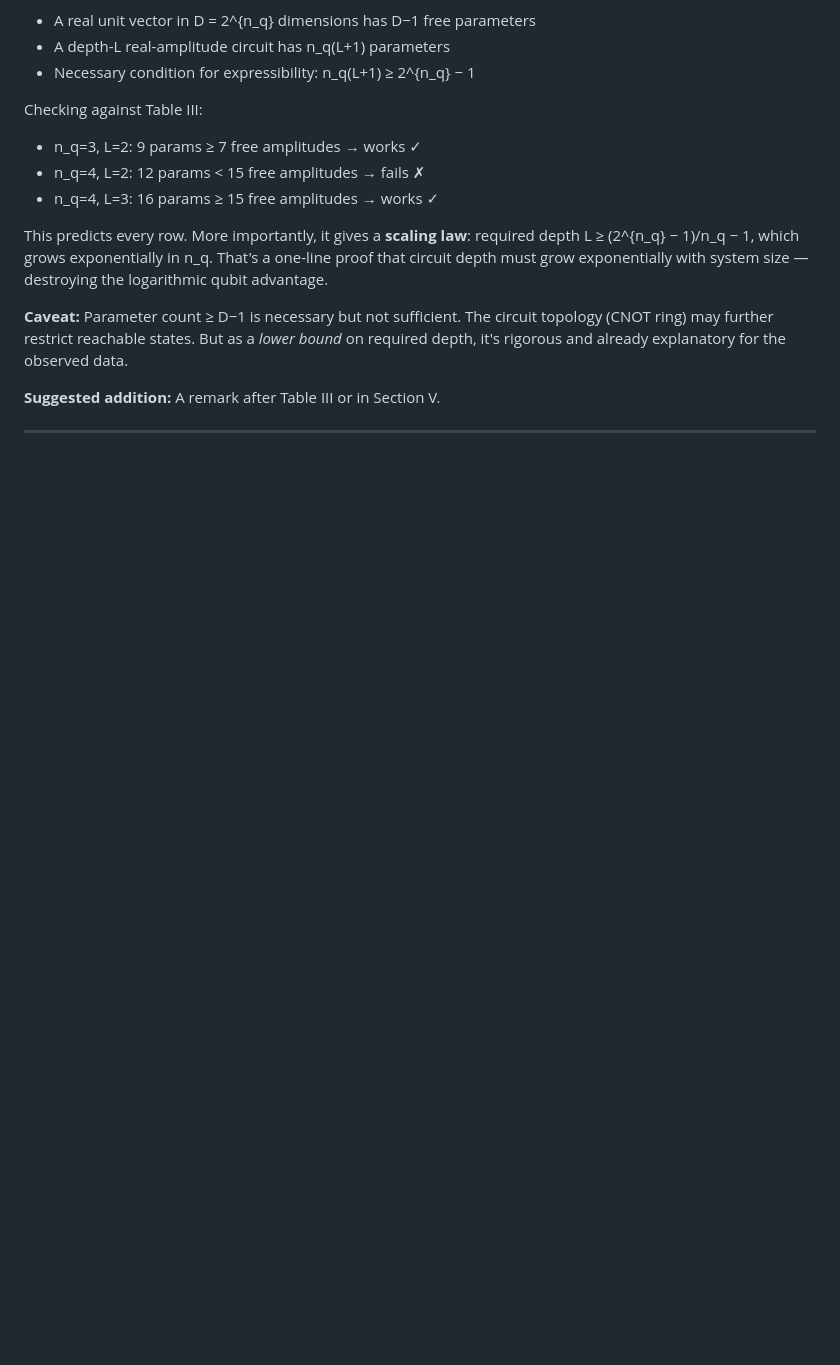
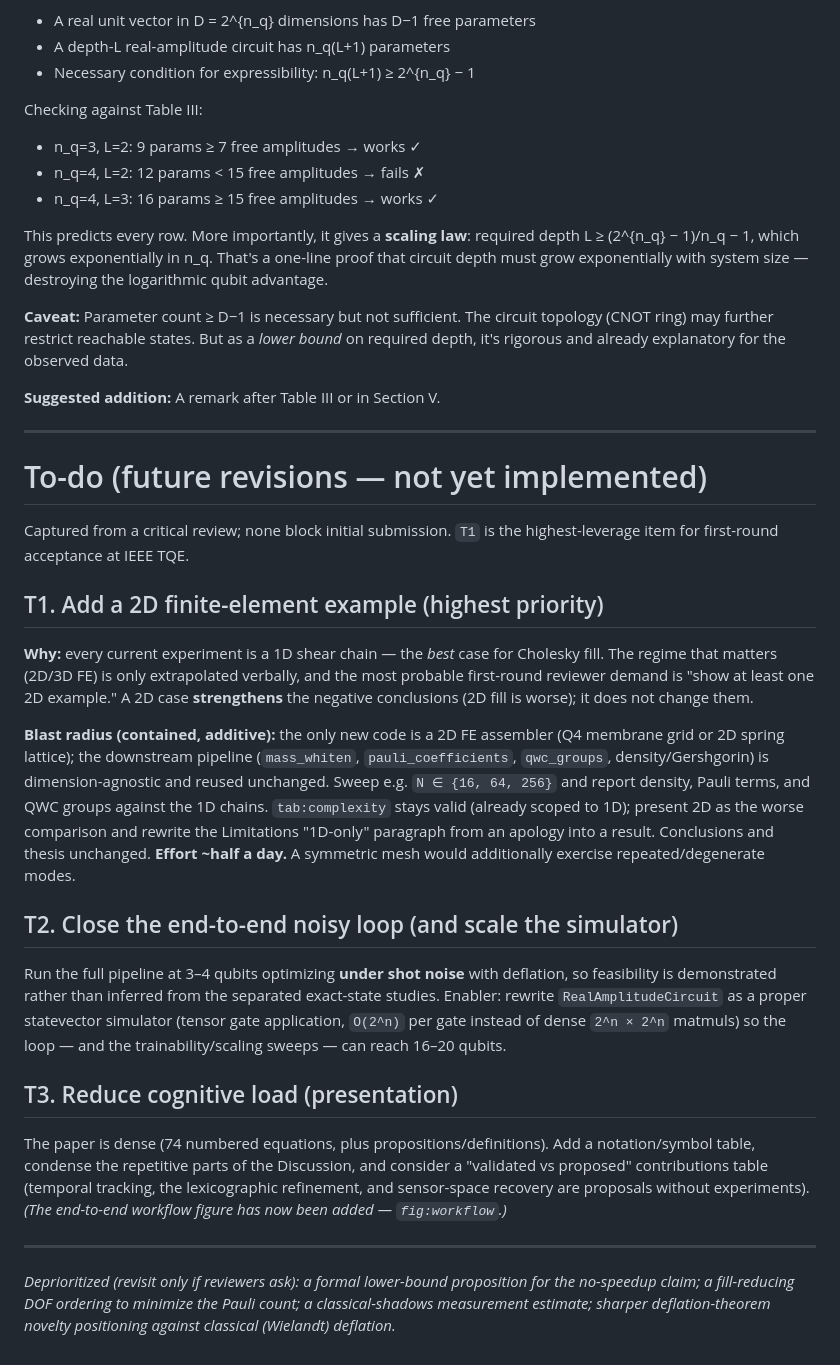
Before and after one commit to Akil003/QubitsAreNotEnough, a Markdown page: possible_improvements.md, the part around the change. Rendered like a GitHub page; blank space fills up the shorter version.

Commit message:
Add to-do list of future improvements (2D example + follow-ups)
Records the critical-review outcomes not implemented here, as three
non-blocking to-dos for a future revision:
- T1 (highest priority): add a 2D finite-element example (scoped: additive,
  strengthens the negative conclusions, ~half a day).
- T2: close the end-to-end noisy loop and scale the statevector simulator.
- T3: reduce cognitive load (notation table, condense Discussion).
Plus a trailing line noting deprioritized ideas (lower-bound proposition,
fill-reducing ordering, classical shadows, deflation-novelty positioning).

Co-Authored-By: Claude Opus 4.8 <noreply@anthropic.com>

```diff
--- a/possible_improvements.md
+++ b/possible_improvements.md
@@ -120,3 +120,23 @@ This predicts every row. More importantly, it gives a **scaling law**: required
 **Suggested addition:** A remark after Table III or in Section V.
 
 ---
+
+# To-do (future revisions — not yet implemented)
+
+Captured from a critical review; none block initial submission. `T1` is the highest-leverage item for first-round acceptance at IEEE TQE.
+
+## T1. Add a 2D finite-element example (highest priority)
+
+**Why:** every current experiment is a 1D shear chain — the *best* case for Cholesky fill. The regime that matters (2D/3D FE) is only extrapolated verbally, and the most probable first-round reviewer demand is "show at least one 2D example." A 2D case **strengthens** the negative conclusions (2D fill is worse); it does not change them.
+
+**Blast radius (contained, additive):** the only new code is a 2D FE assembler (Q4 membrane grid or 2D spring lattice); the downstream pipeline (`mass_whiten`, `pauli_coefficients`, `qwc_groups`, density/Gershgorin) is dimension-agnostic and reused unchanged. Sweep e.g. `N ∈ {16, 64, 256}` and report density, Pauli terms, and QWC groups against the 1D chains. `tab:complexity` stays valid (already scoped to 1D); present 2D as the worse comparison and rewrite the Limitations "1D-only" paragraph from an apology into a result. Conclusions and thesis unchanged. **Effort ~half a day.** A symmetric mesh would additionally exercise repeated/degenerate modes.
+
+## T2. Close the end-to-end noisy loop (and scale the simulator)
+Run the full pipeline at 3–4 qubits optimizing **under shot noise** with deflation, so feasibility is demonstrated rather than inferred from the separated exact-state studies. Enabler: rewrite `RealAmplitudeCircuit` as a proper statevector simulator (tensor gate application, `O(2^n)` per gate instead of dense `2^n × 2^n` matmuls) so the loop — and the trainability/scaling sweeps — can reach 16–20 qubits.
+
+## T3. Reduce cognitive load (presentation)
+The paper is dense (74 numbered equations, plus propositions/definitions). Add a notation/symbol table, condense the repetitive parts of the Discussion, and consider a "validated vs proposed" contributions table (temporal tracking, the lexicographic refinement, and sensor-space recovery are proposals without experiments). *(The end-to-end workflow figure has now been added — `fig:workflow`.)*
+
+---
+
+*Deprioritized (revisit only if reviewers ask): a formal lower-bound proposition for the no-speedup claim; a fill-reducing DOF ordering to minimize the Pauli count; a classical-shadows measurement estimate; sharper deflation-theorem novelty positioning against classical (Wielandt) deflation.*
```
